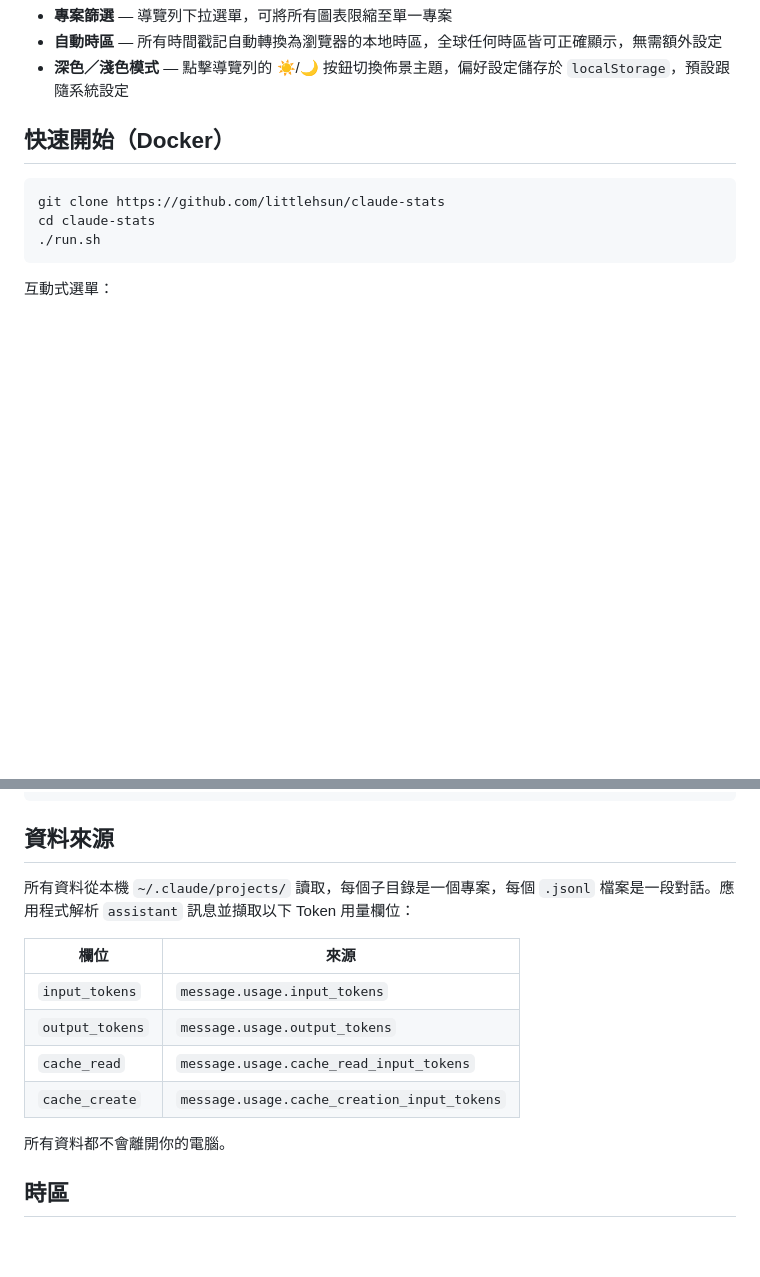
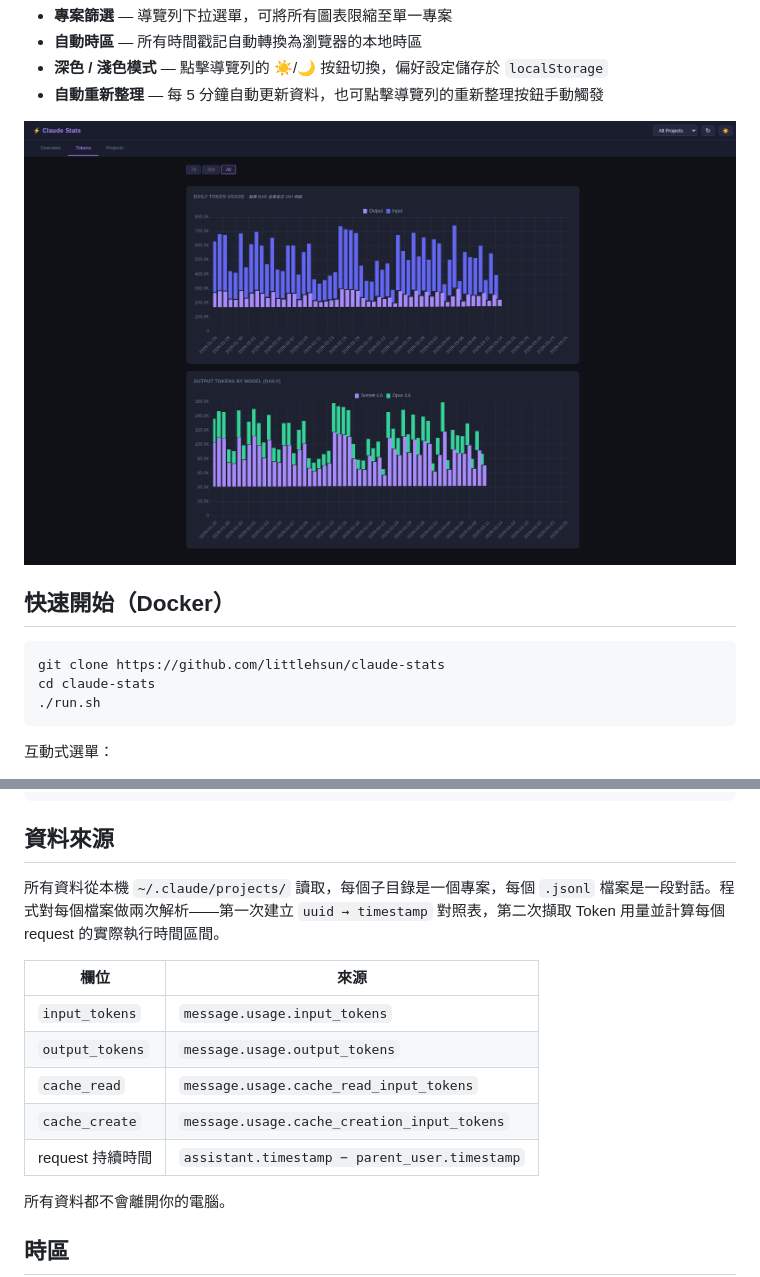
Before and after one commit to littlehsun/claude-stats, a Markdown page: README.zh-TW.md, 2 parts joined by grey strips. Drawn GitHub-style; pictures changed too: docs/screenshot-tokens-dark.png (added); blank space fills up the shorter version.

```diff
--- a/README.zh-TW.md
+++ b/README.zh-TW.md
@@ -21,6 +37,9 @@
 - **專案篩選** — 導覽列下拉選單，可將所有圖表限縮至單一專案
-- **自動時區** — 所有時間戳記自動轉換為瀏覽器的本地時區，全球任何時區皆可正確顯示，無需額外設定
-- **深色／淺色模式** — 點擊導覽列的 ☀️/🌙 按鈕切換佈景主題，偏好設定儲存於 `localStorage`，預設跟隨系統設定
+- **自動時區** — 所有時間戳記自動轉換為瀏覽器的本地時區
+- **深色 / 淺色模式** — 點擊導覽列的 ☀️/🌙 按鈕切換，偏好設定儲存於 `localStorage`
+- **自動重新整理** — 每 5 分鐘自動更新資料，也可點擊導覽列的重新整理按鈕手動觸發
+
+![Tokens dark](docs/screenshot-tokens-dark.png)
 
 ## 快速開始（Docker）
 
@@ -62,7 +81,7 @@ pip install -r requirements.txt
 
 ## 資料來源
 
-所有資料從本機 `~/.claude/projects/` 讀取，每個子目錄是一個專案，每個 `.jsonl` 檔案是一段對話。應用程式解析 `assistant` 訊息並擷取以下 Token 用量欄位：
+所有資料從本機 `~/.claude/projects/` 讀取，每個子目錄是一個專案，每個 `.jsonl` 檔案是一段對話。程式對每個檔案做兩次解析——第一次建立 `uuid → timestamp` 對照表，第二次擷取 Token 用量並計算每個 request 的實際執行時間區間。
 
 | 欄位 | 來源 |
 |------|------|
@@ -70,6 +89,7 @@ pip install -r requirements.txt
 | `output_tokens` | `message.usage.output_tokens` |
 | `cache_read` | `message.usage.cache_read_input_tokens` |
 | `cache_create` | `message.usage.cache_creation_input_tokens` |
+| request 持續時間 | `assistant.timestamp − parent_user.timestamp` |
 
 所有資料都不會離開你的電腦。
 
```
Also changed, not shown: other parts of README.zh-TW.md (+23 -7 lines), README.md (+31 -11 lines), docs/screenshot-overview-dark.png (added), docs/screenshot-overview-light.png (added).
